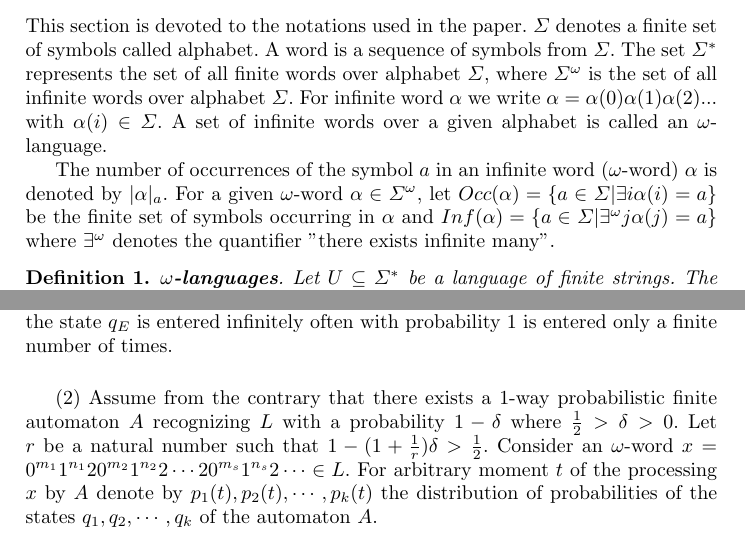
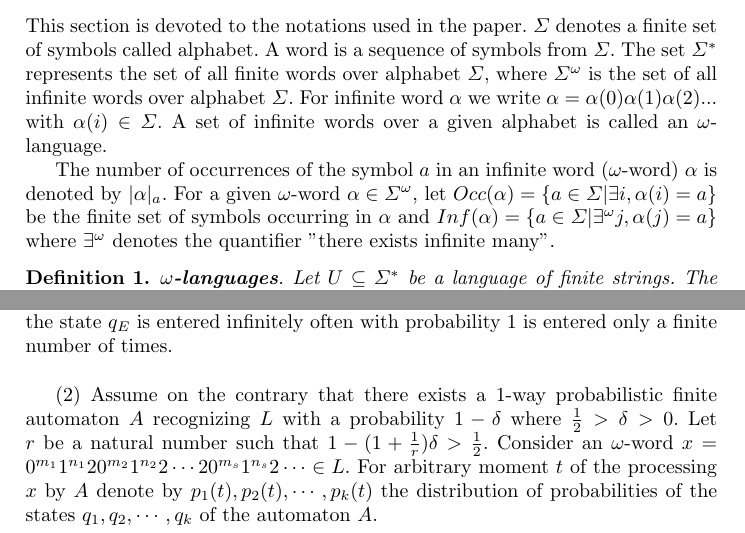
Before and after one commit to rihardsk/OmegaWords, a LaTeX thesis (OmegaWords.tex): two parts of pages 3 and 8 of 13, joined at a grey line, cut so that both start at the same text. Compiled offline with pdfLaTeX.

Commit message:
Fixed some typos. Fixes #2, fixes #6

```diff
--- a/OmegaWords.tex
+++ b/OmegaWords.tex
@@ -76,7 +76,7 @@ In the paper, we study probabilistic and frequency finite state automata over in
 %
 This section is devoted to the notations used in the paper. $\Sigma$ denotes a finite set of symbols called alphabet. A word is a sequence of symbols from $\Sigma$. The set $\Sigma^{*}$ represents the set of all finite words over alphabet $\Sigma$, where $\Sigma^{\omega}$ is the set of all infinite words over alphabet $\Sigma$. For infinite word $\alpha$ we write $\alpha = \alpha(0) \alpha(1) \alpha(2)...$ with $\alpha(i) \in \Sigma$. A set of infinite words over a given alphabet is called an $\omega$-language.
 
-The number of occurrences of the symbol $a$ in an infinite word ($\omega$-word) $\alpha$ is denoted by $|\alpha|_a$. For a given $\omega$-word $\alpha \in \Sigma^{\omega}$, let $Occ(\alpha)=\{a \in \Sigma | \exists i \alpha(i) = a\}$ be the finite set of symbols occurring in $\alpha$ and $Inf(\alpha) = \{ a \in \Sigma | \exists^\omega j \alpha(j) = a\}$  where $\exists^\omega$ denotes the quantifier "there exists infinite many".
+The number of occurrences of the symbol $a$ in an infinite word ($\omega$-word) $\alpha$ is denoted by $|\alpha|_a$. For a given $\omega$-word $\alpha \in \Sigma^{\omega}$, let $Occ(\alpha)=\{a \in \Sigma | \exists i, \alpha(i) = a\}$ be the finite set of symbols occurring in $\alpha$ and $Inf(\alpha) = \{ a \in \Sigma | \exists^\omega j, \alpha(j) = a\}$  where $\exists^\omega$ denotes the quantifier "there exists infinite many".
 %
 \begin{definition}
 \textbf{$\omega$-languages}. Let $U \subseteq \Sigma^{*}$ be a language of finite strings. The limit $U$, $lim(U) = \{\alpha \in \Sigma | \exists^{\omega} n \in N_0: \alpha[0..n] \in U\}$.
@@ -286,7 +286,7 @@ diverges. Then by Borel-Cantelli lemma, the state $q_E$ by Borel-Cantelli lemma,
 \bigskip
 
 
-(2) Assume from the contrary that there exists a 1-way probabilistic finite
+(2) Assume on the contrary that there exists a 1-way probabilistic finite
 automaton $A$ recognizing $L$ with a probability $1 - \delta $ where $\frac{1}{2} > \delta > 0$. Let $r$ be a natural number such that
 $1-(1+\frac{1}{r}) \delta >\frac{1}{2}$.
 Consider an $\omega $-word
```
Also changed, not shown: OmegaWords.tex (6 more changed lines).
